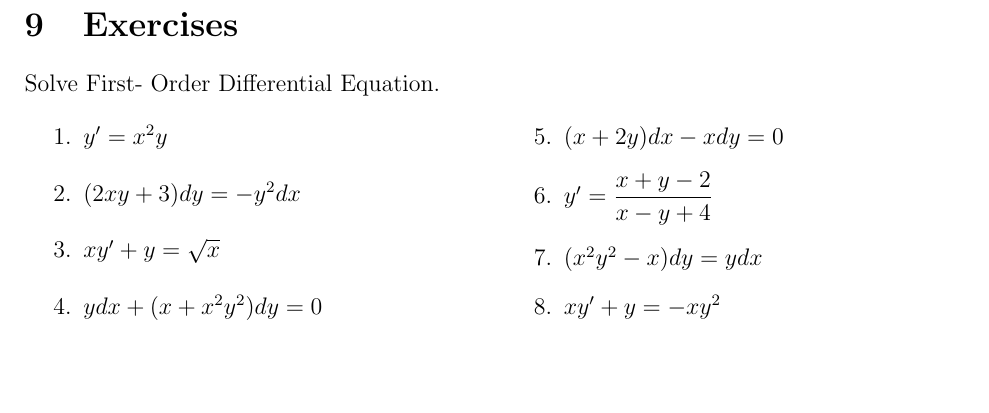
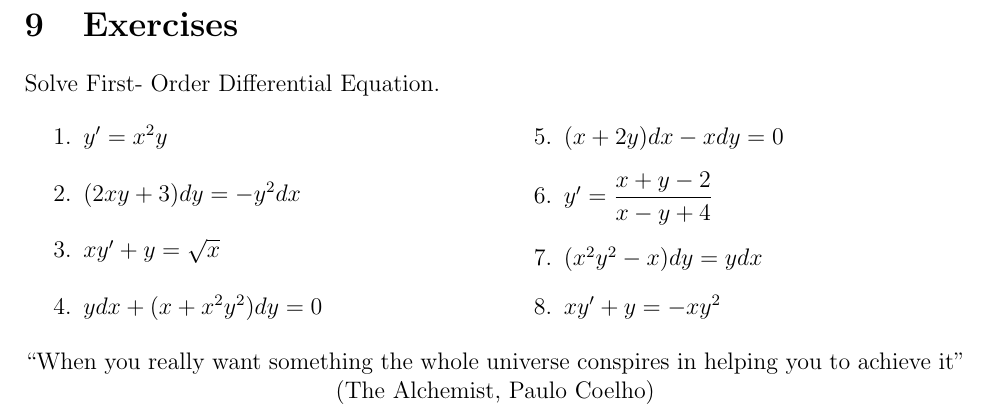
Before and after one commit to GalaxyAnnihilator/LearningSupportDoc, a LaTeX document (Calculus II- Chapter 3/main.tex): part of page 19 of 20, cut so that both start at the same text, the shorter picture padded with empty space. Compiled offline with pdfLaTeX.

Commit message:
Update main.tex huhuhu

```diff
--- a/Calculus II- Chapter 3/main.tex
+++ b/Calculus II- Chapter 3/main.tex
@@ -589,6 +589,10 @@ $\bullet$ Example: Use Euler's Method with step size = 0.5 to compute the
 \end{enumerate}
 \end{multicols}
 
+\begin{center}
+    “When you really want something the whole universe conspires in helping you to achieve it” \\
+(The Alchemist, Paulo Coelho)
+\end{center}
 
   \newpage
 \begin{center}
```
